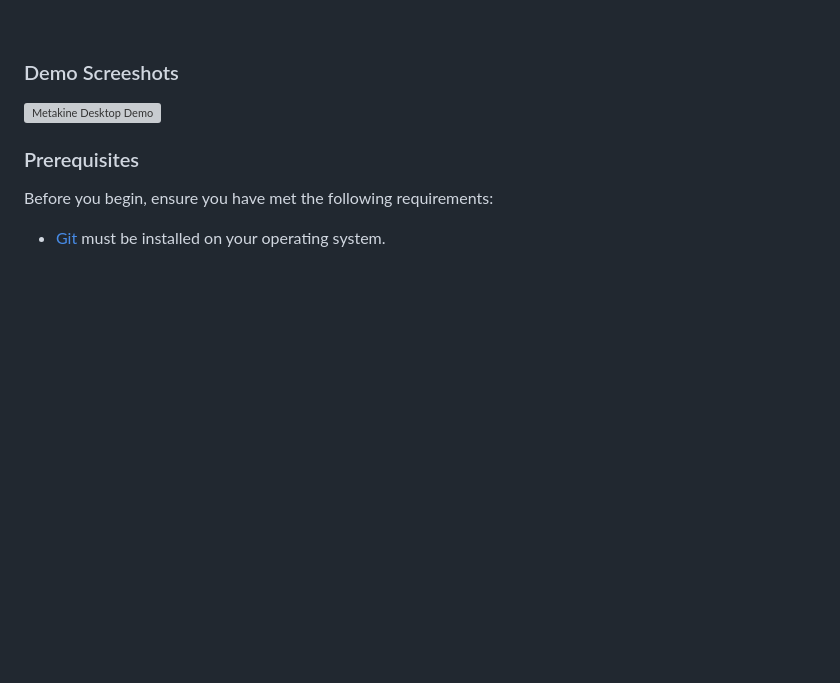
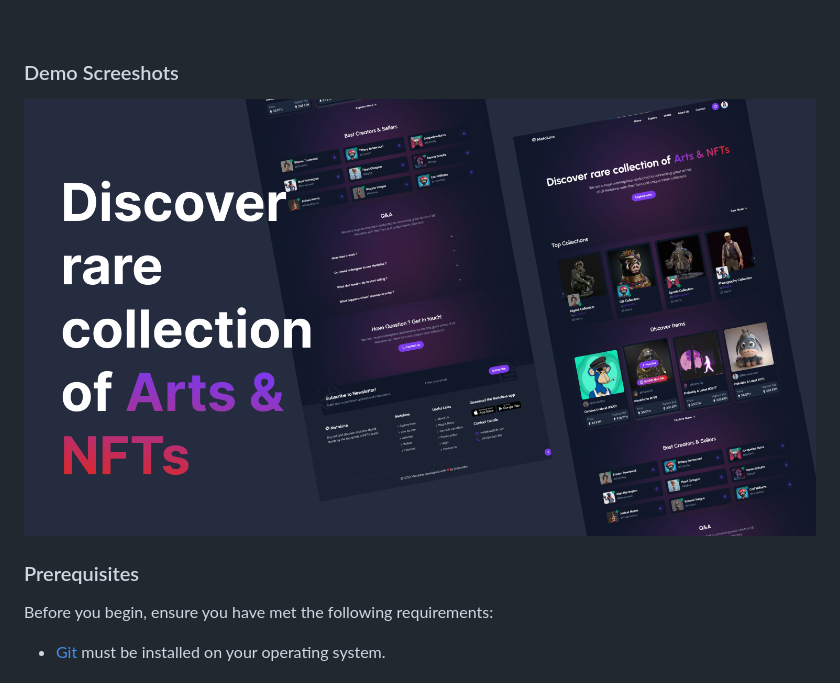
Before and after one commit to jitencodes/Metakine, a Markdown page: README.md, the part around the change. GitHub-like rendering; pictures changed too: demo.png (added); blank space fills up the shorter version; grey boxes are pictures that could not be loaded.

```diff
--- a/README.md
+++ b/README.md
@@ -19,7 +19,7 @@ Metakine is a fully responsive nft website, <br />Responsive for all devices, bu
 
 ### Demo Screeshots
 
-![Metakine Desktop Demo](./readme-images/desktop.png "Desktop Demo")
+![Metakine Desktop Demo](./demo.png "Demo Demo")
 
 ### Prerequisites
 
```
